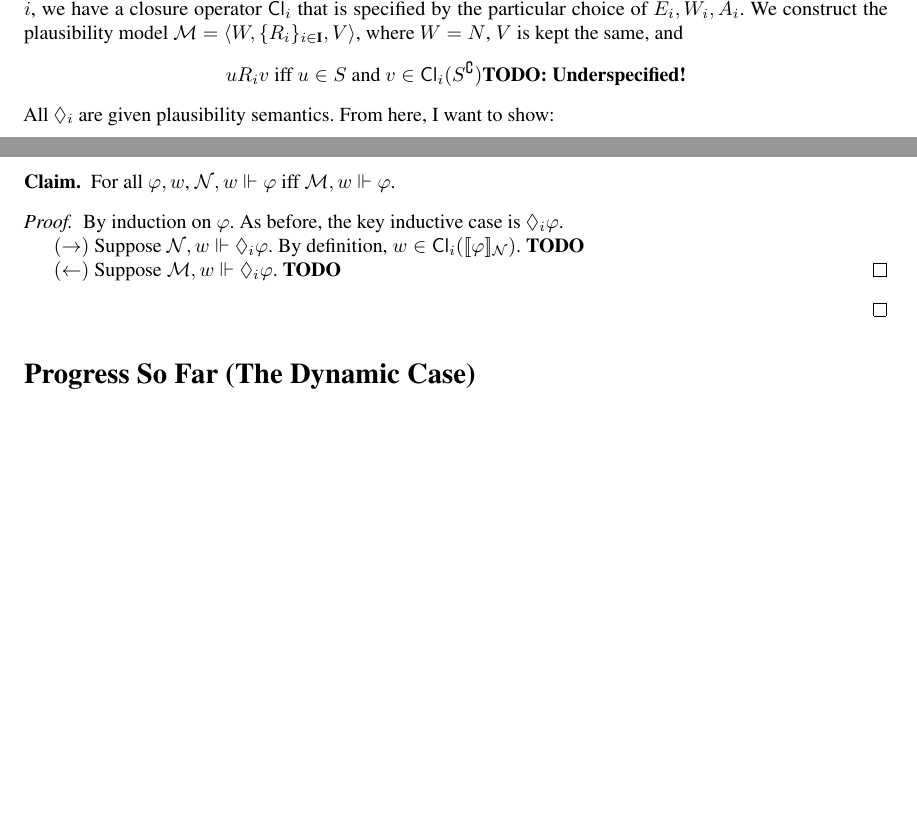
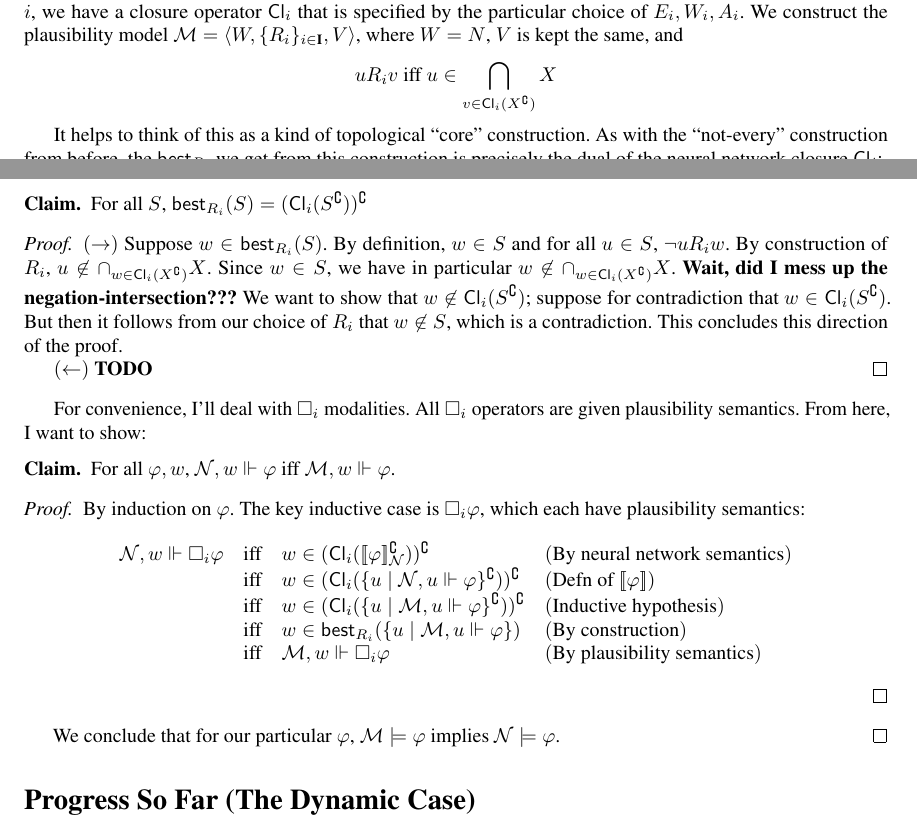
Before and after one commit to ais-climber/research-notebook, a LaTeX document (5-20-24-expressive-power-of-network-models.tex): two parts of pages 9 and 10 of 12 before the commit and two parts of pages 9 and 10 of 13 after it, joined at a grey line, cut so that both start at the same text, the shorter picture padded with empty space. Compiled offline with pdfLaTeX.

Commit message:
wrote today, made a mistake in a proof

```diff
--- a/5-20-24-expressive-power-of-network-models.tex
+++ b/5-20-24-expressive-power-of-network-models.tex
@@ -507,21 +507,35 @@ Let's move on to the neural network inclusions.  I claim that $\Satisfy{\NetMode
 \end{proposition}
 \begin{proof}
     Let $\Net = \langle N, \bias, \set{E_i}_{i \in \textbf{I}}, \set{W_i}_{i \in \textbf{I}}, \set{A_i}_{i \in \textbf{I}}, V \rangle$ be a neural network model satisfying $\varphi$.  For each $i$, we have a closure operator $\Closure_i$ that is specified by the particular choice of $E_i, W_i, A_i$.  We construct the plausibility model $\Model = \langle W, \set{R_i}_{i \in \textbf{I}}, V \rangle$, where $W = N$, $V$ is kept the same, and
-    \[ u{R_i}v \mbox{ iff } u \in S \mbox{ and } v \in \Closure_i(S^\complement) \mbox{\textbf{TODO: Underspecified!}} \]
-    All $\Diamond_i$ are given plausibility semantics.  From here, I want to show:
+    \[ u{R_i}v \mbox{ iff } u \in \bigcap_{v \in \Closure_i(X^\complement)}X \]
+
+    It helps to think of this as a kind of topological ``core'' construction.  As with the ``not-every'' construction from before, the $\best_{R_i}$ we get from this construction is precisely the dual of the neural network closure $\Closure_i$:
+    \begin{claim*}
+        For all $S$, $\best_{R_i}(S) = (\Closure_i(S^\complement))^\complement$
+    \end{claim*}
+    \begin{proof}
+        $(\rightarrow)$ Suppose $w \in \best_{R_i}(S)$. By definition, $w \in S$ and for all $u \in S$, $\neg u{R_i}w$.  By construction of $R_i$, $u \not \in \cap_{w \in \Closure_i(X^\complement)}X$.  Since $w \in S$, we have in particular $w \not \in \cap_{w \in \Closure_i(X^\complement)}X$.  \textbf{Wait, did I mess up the negation-intersection???}  We want to show that $w \not \in \Closure_i(S^\complement)$; suppose for contradiction that $w \in \Closure_i(S^\complement)$.  But then it follows from our choice of $R_i$ that $w \not \in S$, which is a contradiction.  This concludes this direction of the proof.
+
+        $(\leftarrow)$ \textbf{TODO}
+    \end{proof}
+    For convenience, I'll deal with $\Box_i$ modalities.  All $\Box_i$ operators are given plausibility semantics.  From here, I want to show:
 
     \begin{claim*}
         For all $\varphi, w$, $\Net, w \Vdash \varphi$ iff $\Model, w \Vdash \varphi$.
     \end{claim*}
     \begin{proof}
-        By induction on $\varphi$.  As before, the key inductive case is $\Diamond_i \varphi$.
-
-        $(\rightarrow)$ Suppose $\Net, w \Vdash \Diamond_i \varphi$.  By definition, $w \in \Closure_i(\semantics{\varphi}_\Net)$. \textbf{TODO}
-
-        $(\leftarrow)$ Suppose $\Model, w \Vdash \Diamond_i \varphi$.  \textbf{TODO}
+        By induction on $\varphi$.  The key inductive case is $\Box_i \varphi$, which each have plausibility semantics:
+        \[
+        \begin{array}{lcll}
+            \Net, w \Vdash \Box_i \varphi & \mbox{iff} & w \in (\Closure_i(\semantics{\varphi}_\Net^\complement))^\complement & (\mbox{By neural network semantics}) \\
+            & \mbox{iff} & w \in (\Closure_i(\set{u \mid \Net, u \Vdash \varphi}^\complement))^\complement & (\mbox{Defn of } \semantics{\varphi}) \\
+            & \mbox{iff} & w \in (\Closure_i(\set{u \mid \Model, u \Vdash \varphi}^\complement))^\complement & (\mbox{Inductive hypothesis}) \\
+            & \mbox{iff} & w \in \best_{R_i}(\set{u \mid \Model, u \Vdash \varphi}) & (\mbox{By construction}) \\
+            & \mbox{iff} & \Model, w \Vdash \Box_i \varphi & (\mbox{By plausibility semantics})
+        \end{array}
+        \]
     \end{proof}
-
-
+    We conclude that for our particular $\varphi$, $\Model \models \varphi$ implies $\Net \models \varphi$.
 \end{proof}
 
 % \begin{proof}
```
